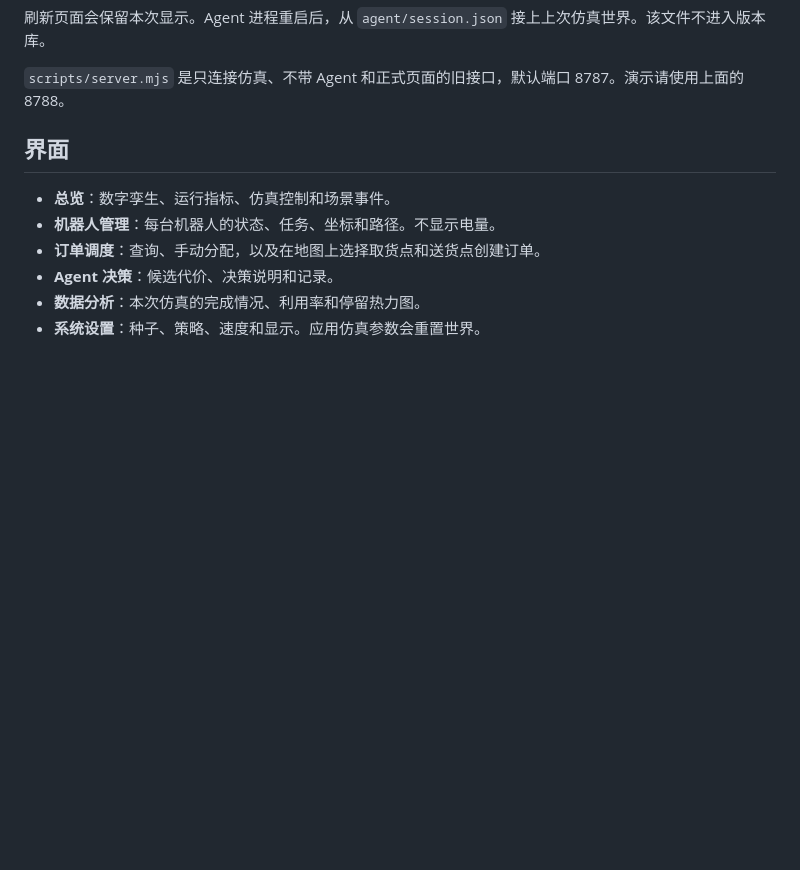
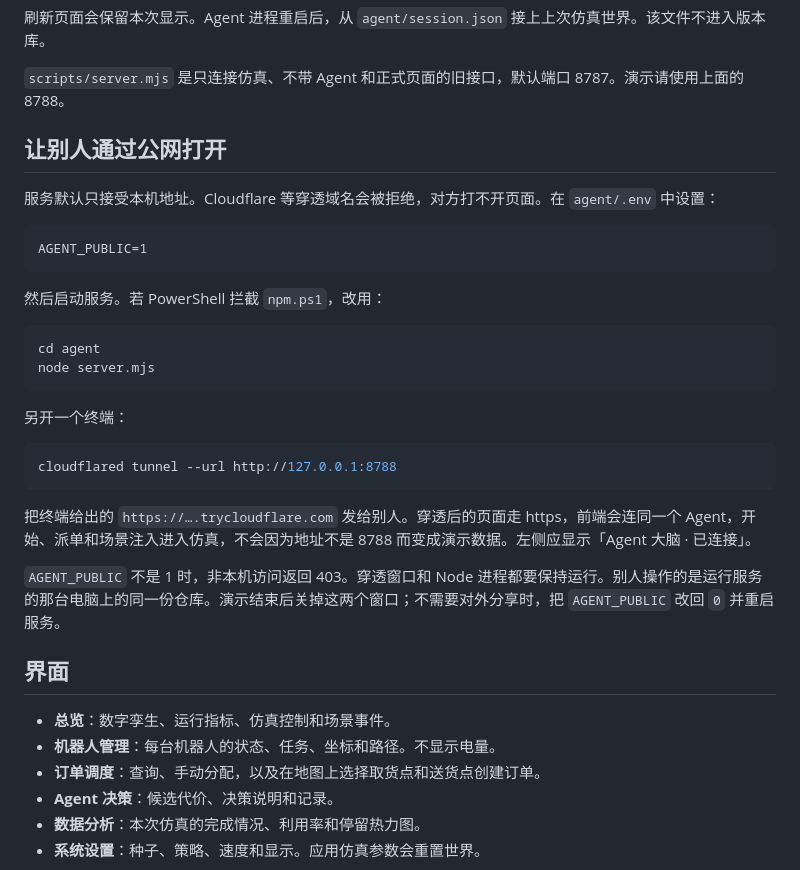
Before and after one commit to koifish-gh/AgentLogistics, a Markdown page: README.md, the part around the change. Rendered like a GitHub page; blank space fills up the shorter version.

Commit message:
feat:support cloudflare tunnel

````diff
--- a/README.md
+++ b/README.md
@@ -46,6 +46,31 @@ npm run server
 刷新页面会保留本次显示。Agent 进程重启后，从 `agent/session.json` 接上上次仿真世界。该文件不进入版本库。
 
 `scripts/server.mjs` 是只连接仿真、不带 Agent 和正式页面的旧接口，默认端口 8787。演示请使用上面的 8788。
+
+## 让别人通过公网打开
+
+服务默认只接受本机地址。Cloudflare 等穿透域名会被拒绝，对方打不开页面。在 `agent/.env` 中设置：
+
+```text
+AGENT_PUBLIC=1
+```
+
+然后启动服务。若 PowerShell 拦截 `npm.ps1`，改用：
+
+```powershell
+cd agent
+node server.mjs
+```
+
+另开一个终端：
+
+```powershell
+cloudflared tunnel --url http://127.0.0.1:8788
+```
+
+把终端给出的 `https://….trycloudflare.com` 发给别人。穿透后的页面走 https，前端会连同一个 Agent，开始、派单和场景注入进入仿真，不会因为地址不是 8788 而变成演示数据。左侧应显示「Agent 大脑 · 已连接」。
+
+`AGENT_PUBLIC` 不是 1 时，非本机访问返回 403。穿透窗口和 Node 进程都要保持运行。别人操作的是运行服务的那台电脑上的同一份仓库。演示结束后关掉这两个窗口；不需要对外分享时，把 `AGENT_PUBLIC` 改回 `0` 并重启服务。
 
 ## 界面
 
````
Also changed, not shown: agent/README.md (+1 -0 lines).
